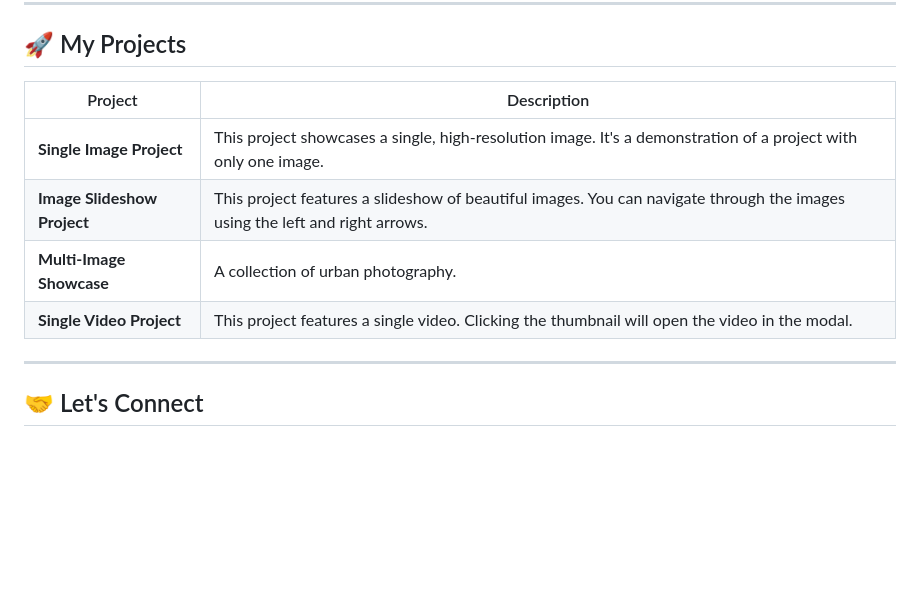
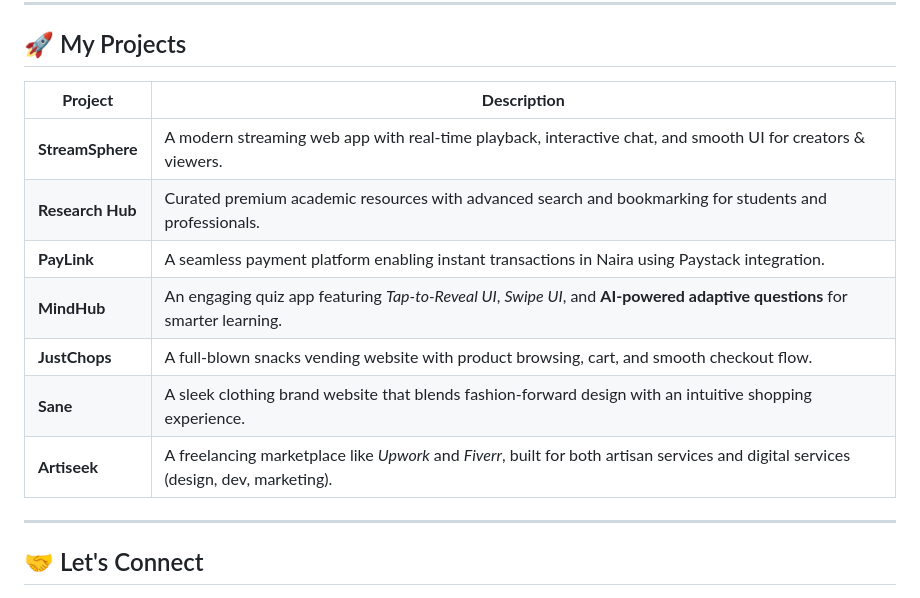
Before and after one commit to jacemorales/jacemorales, a Markdown page: README.md, the part around the change. Drawn GitHub-style; blank space fills up the shorter version.

Commit message:
My Portfolio

```diff
--- a/README.md
+++ b/README.md
@@ -21,13 +21,15 @@
 
 ## 🚀 My Projects
 
-| Project                   | Description                                                                                             |
-| ------------------------- | ------------------------------------------------------------------------------------------------------- |
-| **Single Image Project**  | This project showcases a single, high-resolution image. It's a demonstration of a project with only one image. |
-| **Image Slideshow Project**| This project features a slideshow of beautiful images. You can navigate through the images using the left and right arrows. |
-| **Multi-Image Showcase**  | A collection of urban photography.                                                                      |
-| **Single Video Project**  | This project features a single video. Clicking the thumbnail will open the video in the modal.         |
-
+| **Project**            | **Description** |
+|-------------------------|---------------------------------------------------------------|
+| **StreamSphere**        | A modern streaming web app with real-time playback, interactive chat, and smooth UI for creators & viewers. |
+| **Research Hub**        | Curated premium academic resources with advanced search and bookmarking for students and professionals. |
+| **PayLink**             | A seamless payment platform enabling instant transactions in Naira using Paystack integration. |
+| **MindHub**             | An engaging quiz app featuring *Tap-to-Reveal UI*, *Swipe UI*, and **AI-powered adaptive questions** for smarter learning. |
+| **JustChops**           | A full-blown snacks vending website with product browsing, cart, and smooth checkout flow. |
+| **Sane**                | A sleek clothing brand website that blends fashion-forward design with an intuitive shopping experience. |
+| **Artiseek**            | A freelancing marketplace like *Upwork* and *Fiverr*, built for both artisan services and digital services (design, dev, marketing). |
 ---
 
 ## 🤝 Let's Connect
```
